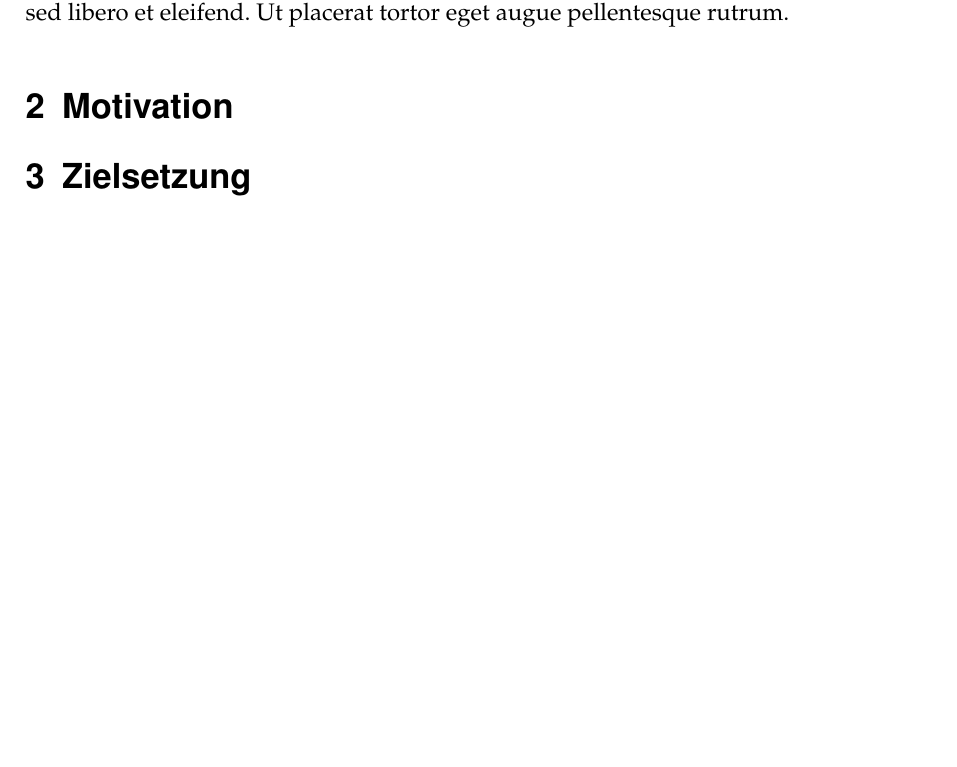
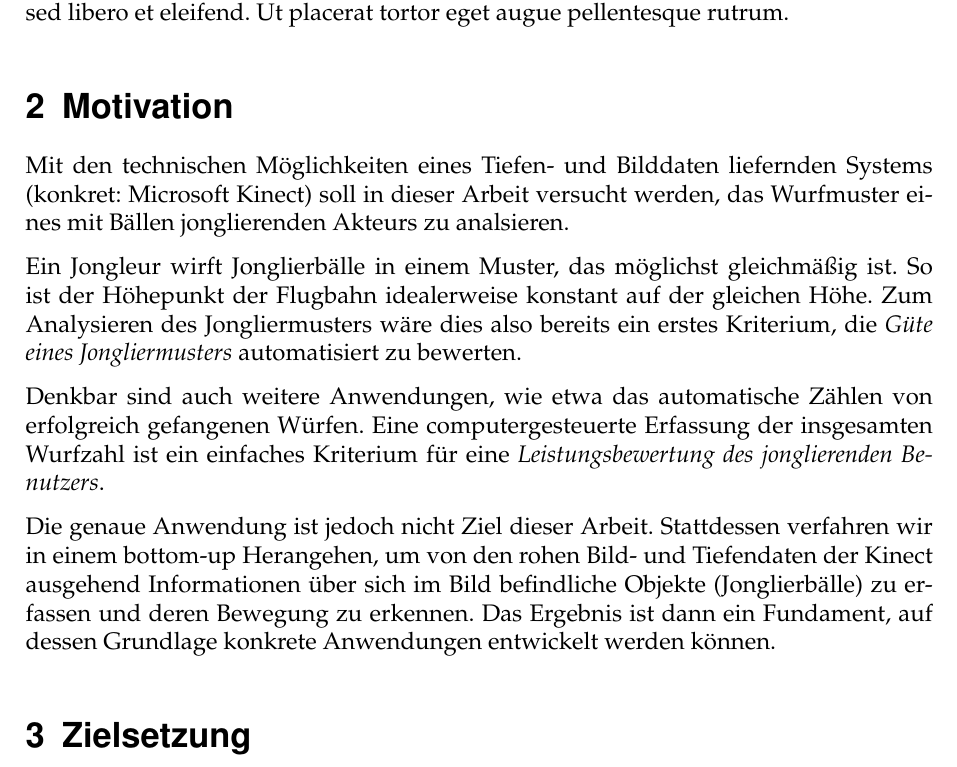
Before and after one commit to floriandotpy/kinect-juggling, a LaTeX document (report/report.tex): part of page 3 of 4 before the commit and part of page 3 of 5 after it, cut so that both start at the same text, the shorter picture padded with empty space. Compiled offline with pdfLaTeX.

Commit message:
Motivation

```diff
--- a/report/report.tex
+++ b/report/report.tex
@@ -84,6 +84,26 @@
 
 \section{Motivation}
 
+Mit den technischen Möglichkeiten eines Tiefen- und Bilddaten liefernden Systems
+(konkret: Microsoft Kinect) soll in dieser Arbeit versucht werden, das Wurfmuster
+eines mit Bällen jonglierenden Akteurs zu analsieren.
+
+Ein Jongleur wirft Jonglierbälle in einem Muster, das möglichst gleichmäßig ist.
+So ist der Höhepunkt der Flugbahn idealerweise konstant auf der gleichen Höhe.
+Zum Analysieren des Jongliermusters wäre dies also bereits ein erstes Kriterium,
+die \textit{Güte eines Jongliermusters} automatisiert zu bewerten.
+
+Denkbar sind auch weitere Anwendungen, wie etwa das automatische Zählen von
+erfolgreich gefangenen Würfen. Eine computergesteuerte Erfassung der insgesamten
+Wurfzahl ist ein einfaches Kriterium für eine \textit{Leistungsbewertung des
+jonglierenden Benutzers}.
+
+Die genaue Anwendung ist jedoch nicht Ziel dieser Arbeit. Stattdessen verfahren wir
+in einem bottom-up Herangehen, um von den rohen Bild- und Tiefendaten der Kinect
+ausgehend Informationen über sich im Bild befindliche Objekte (Jonglierbälle) zu
+erfassen und deren Bewegung zu erkennen. Das Ergebnis ist dann ein Fundament, auf
+dessen Grundlage konkrete Anwendungen entwickelt werden können.
+
 \section{Zielsetzung}
 
 \section{Möglichkeiten der Kinect}
```
Also changed, not shown: report/report.pdf.
